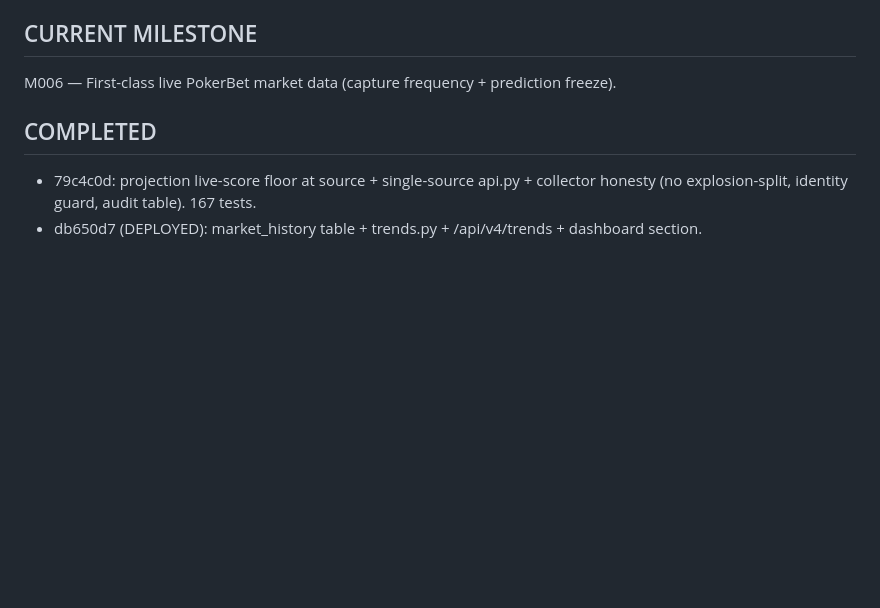
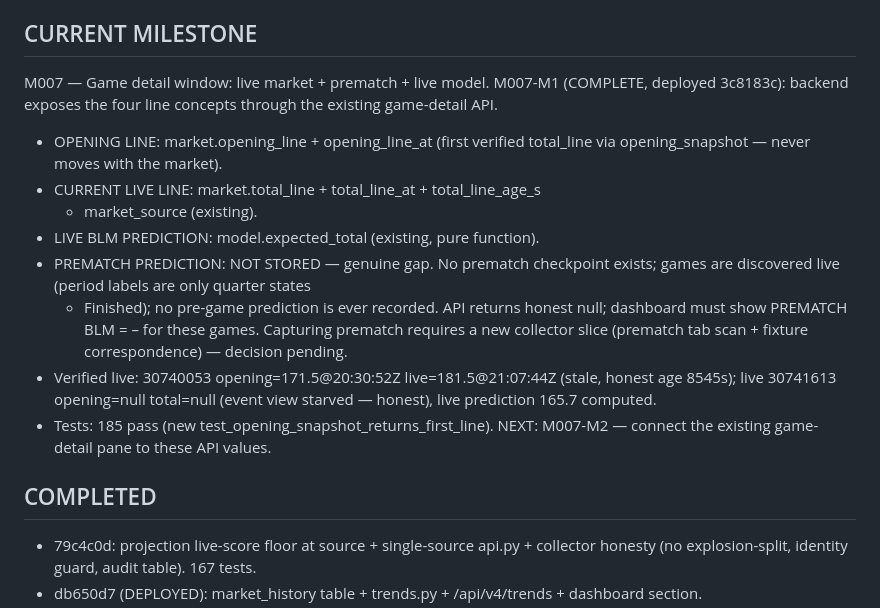
Before and after one commit to abwarren/BLM, a Markdown page: docs/milestones/CURRENT.md, the part around the change. GitHub-like rendering; blank space fills up the shorter version.

Commit message:
docs(milestones): M007-M1 complete — opening line exposed, prematch gap documented

```diff
--- a/docs/milestones/CURRENT.md
+++ b/docs/milestones/CURRENT.md
@@ -6,7 +6,25 @@ projections + accuracy scorecard + historical market analytics. Live on
 `blm-server:2262` / `blm-collector` (systemd).
 
 ## CURRENT MILESTONE
-M006 — First-class live PokerBet market data (capture frequency + prediction freeze).
+M007 — Game detail window: live market + prematch + live model.
+M007-M1 (COMPLETE, deployed 3c8183c): backend exposes the four line
+concepts through the existing game-detail API.
+- OPENING LINE: market.opening_line + opening_line_at (first verified
+  total_line via opening_snapshot — never moves with the market).
+- CURRENT LIVE LINE: market.total_line + total_line_at + total_line_age_s
+  + market_source (existing).
+- LIVE BLM PREDICTION: model.expected_total (existing, pure function).
+- PREMATCH PREDICTION: NOT STORED — genuine gap. No prematch checkpoint
+  exists; games are discovered live (period labels are only quarter states
+  + Finished); no pre-game prediction is ever recorded.  API returns honest
+  null; dashboard must show PREMATCH BLM = – for these games.  Capturing
+  prematch requires a new collector slice (prematch tab scan + fixture
+  correspondence) — decision pending.
+- Verified live: 30740053 opening=171.5@20:30:52Z live=181.5@21:07:44Z
+  (stale, honest age 8545s); live 30741613 opening=null total=null (event
+  view starved — honest), live prediction 165.7 computed.
+- Tests: 185 pass (new test_opening_snapshot_returns_first_line).
+NEXT: M007-M2 — connect the existing game-detail pane to these API values.
 
 ## COMPLETED
 - 79c4c0d: projection live-score floor at source + single-source api.py +
```
